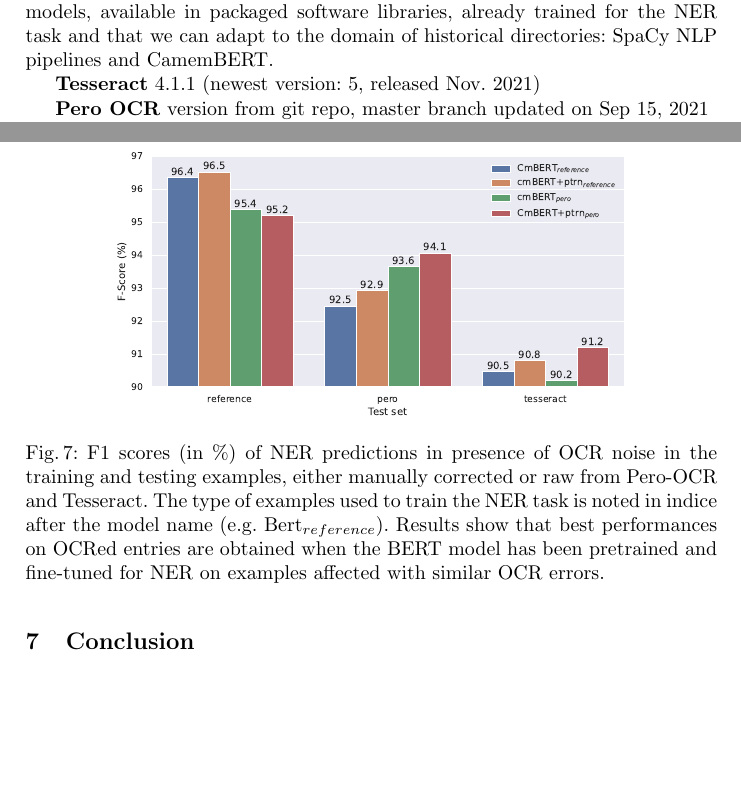
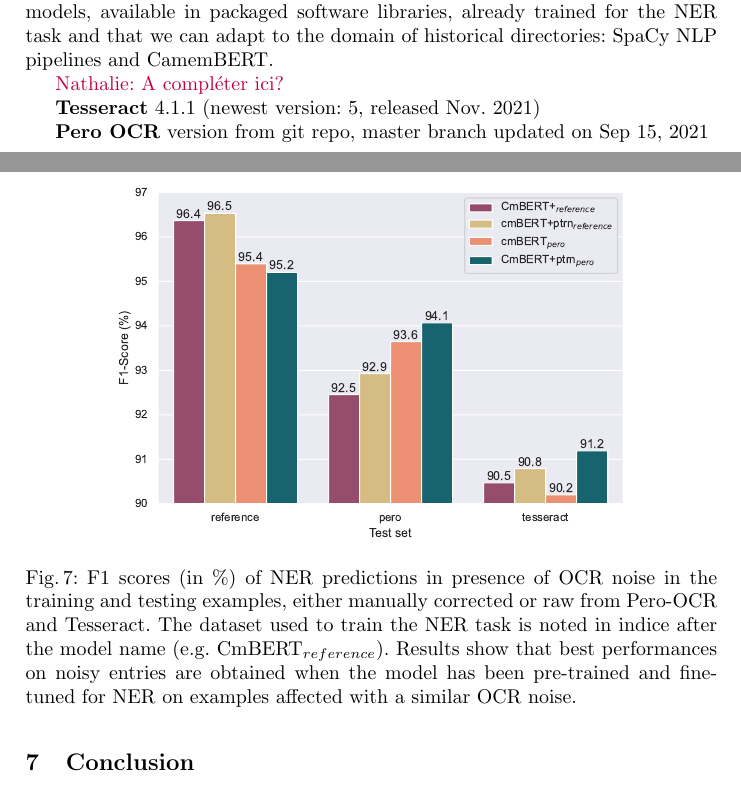
Before and after one commit to soduco/paper-ner-bench-das22, a LaTeX thesis (src-latex/main-paper.tex, which reads src-latex/parts/20-related-work.tex, src-latex/parts/60-ner-xp2-pretraining-and-finetuning.tex): two parts of pages 4 and 15 of 17, joined at a grey line, cut so that both start at the same text, the shorter picture padded with empty space. Compiled offline with pdfLaTeX.

Commit message:
Section 6

```diff
--- a/src-latex/parts/20-related-work.tex
+++ b/src-latex/parts/20-related-work.tex
@@ -62,6 +62,8 @@ Finally, reusing a model trained on clean modern data, including embeddings comp
 
 Based on those works, we chose to test three OCR systems, namely, Tesseract, Pero OCR, and Kraken. We also adopt two deep-learning-based French language models, available in packaged software libraries, already trained for the NER task and that we can adapt to the domain of historical directories: SpaCy NLP pipelines and CamemBERT.
 
+\nathalie{A compléter ici?}
+
 \textbf{Tesseract} 4.1.1 (newest version: 5, released Nov. 2021)
 
 \textbf{Pero OCR} version from git repo, master branch updated on Sep 15, 2021
--- a/src-latex/parts/60-ner-xp2-pretraining-and-finetuning.tex
+++ b/src-latex/parts/60-ner-xp2-pretraining-and-finetuning.tex
@@ -52,6 +50,6 @@ This OCR tool removes the characted recognized with a low confidence, which is p
 \begin{figure}
     \centering
     \includegraphics[width=0.75\textwidth]{images/experiment_2_f1_with_noise_graph.pdf}
-    \caption{F1 scores (in \%) of NER predictions in presence of OCR noise in the training and testing examples, either manually corrected or raw from Pero-OCR and Tesseract. The type of examples used to train the NER task is noted in indice after the model name (e.g. Bert$_{reference}$). Results show that best performances on OCRed entries are obtained when the BERT model has been pretrained and fine-tuned for NER on examples affected with similar OCR errors.}
+    \caption{F1 scores (in \%) of NER predictions in presence of OCR noise in the training and testing examples, either manually corrected or raw from Pero-OCR and Tesseract. The dataset used to train the NER task is noted in indice after the model name (e.g. CmBERT$_{reference}$). Results show that best performances on noisy entries are obtained when the model has been pre-trained and fine-tuned for NER on examples affected with a similar OCR noise.}
     \label{fig:exp_2_eval_ner}
 \end{figure}
```
Also changed, not shown: src-latex/images/experiment_2_f1_with_noise_graph.pdf, src-latex/parts/60-ner-xp2-pretraining-and-finetuning.tex (4 more changed lines).
